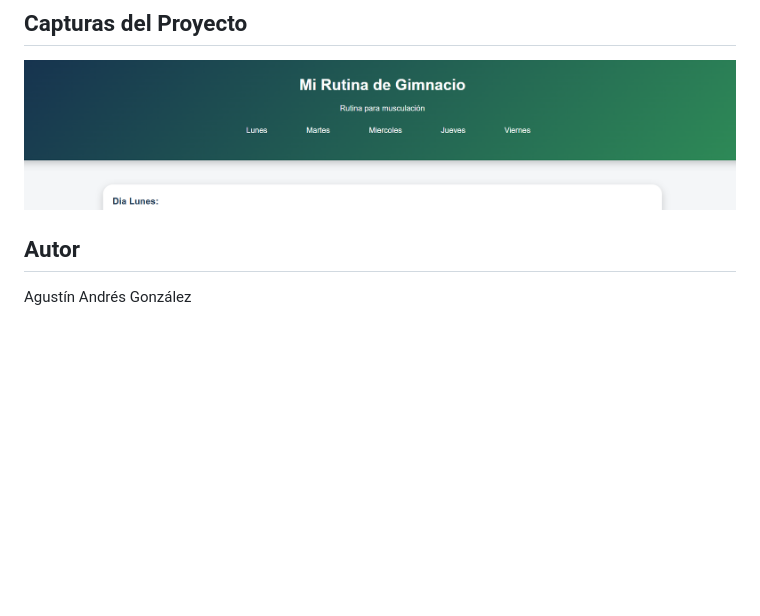
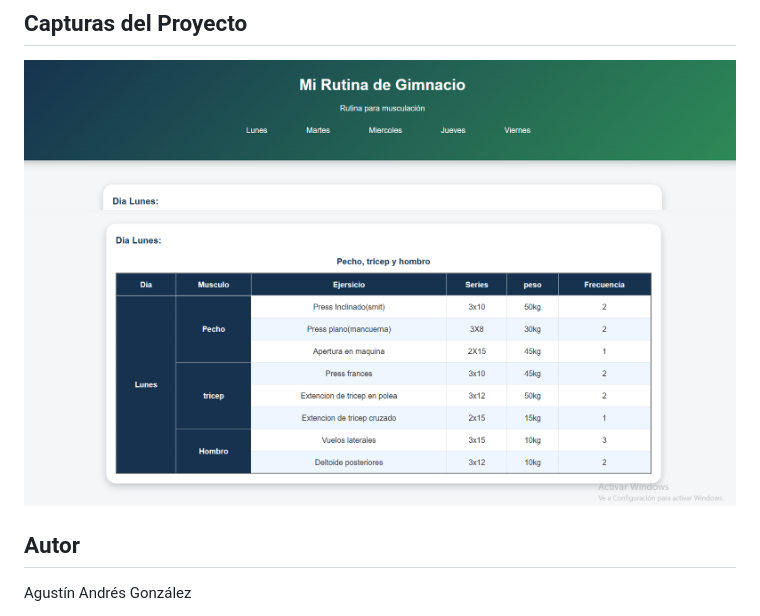
Before and after one commit to agustin160/proyecto-integrador, a Markdown page: readme.md, the part around the change. Drawn GitHub-style; pictures changed too: imagenes/captura 2.png (added); blank space fills up the shorter version.

Commit message:
feat: agrego captura 2

```diff
--- a/readme.md
+++ b/readme.md
@@ -23,6 +23,7 @@ Uso de Grid para organizar el contenido principal.
 ## Capturas del Proyecto
 
 ![Mi captura](imagenes/captura%201.png)
+![Mi captura](imagenes/captura%202.png)
 
 
 ## Autor
```
